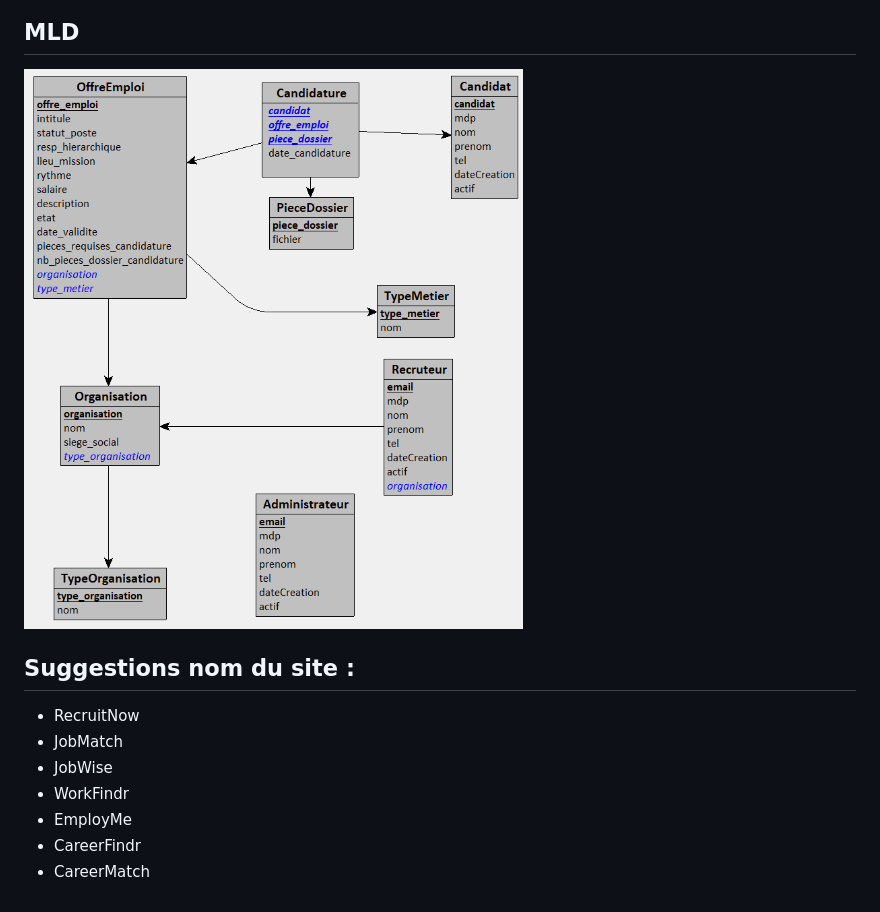
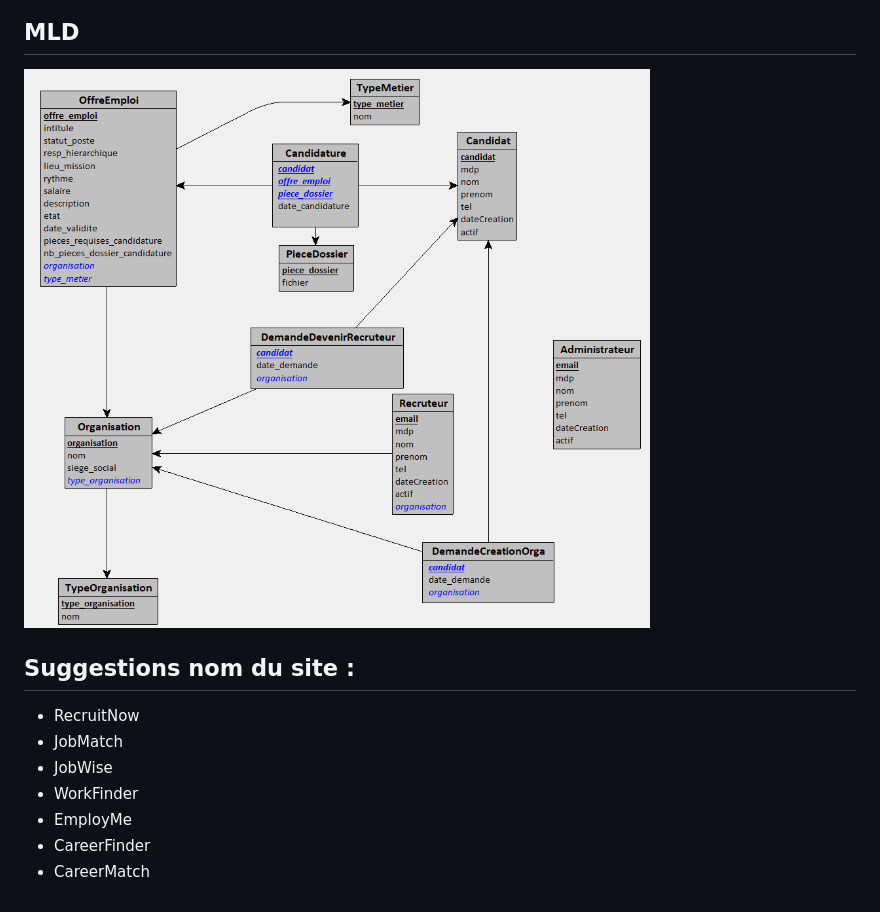
Before and after one commit to eliotdwf/AI16-P23, a Markdown page: README.md, the part around the change. GitHub-like rendering; pictures changed too: conception/MLD.png.

Commit message:
maj du MLD

```diff
--- a/README.md
+++ b/README.md
@@ -41,7 +41,7 @@ Lien vers le diagramme de cas d'utilisation LucidChart [ici](https://lucid.app/l
  + RecruitNow
  + JobMatch
  + JobWise
- + WorkFindr
+ + WorkFinder
  + EmployMe
- + CareerFindr
+ + CareerFinder
  + CareerMatch
```
Also changed, not shown: 1 other file.
